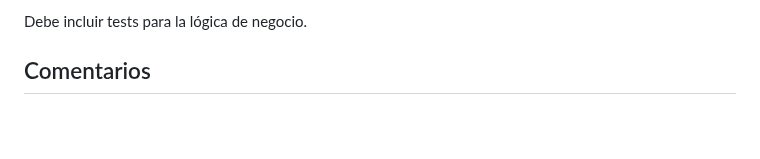
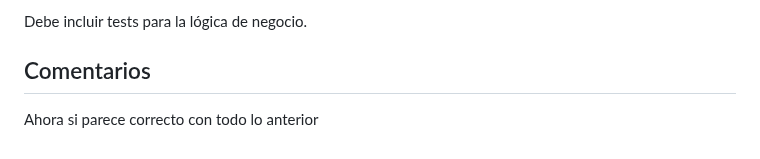
Before and after one commit to marquizdom/AI4Devs-intro, a Markdown page: reverse-string/reversestring-JLC/prompts.md, the part around the change. Drawn GitHub-style; blank space fills up the shorter version.

Commit message:
final prompt - comentarios

```diff
--- a/reverse-string/reversestring-JLC/prompts.md
+++ b/reverse-string/reversestring-JLC/prompts.md
@@ -71,3 +71,4 @@ La lógica de negocio y presentación deben estar separadas en el fichero Javasc
 Debe incluir tests para la lógica de negocio.
 
 ## Comentarios
+Ahora si parece correcto con todo lo anterior
```
